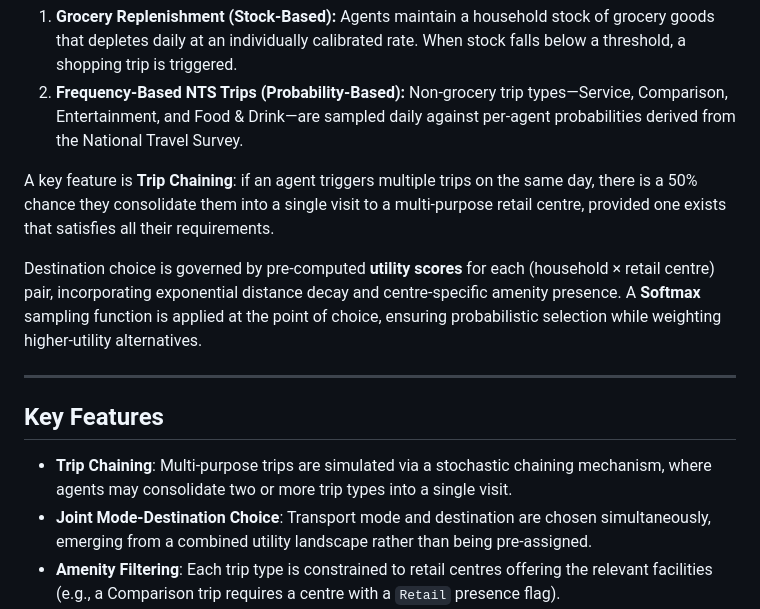
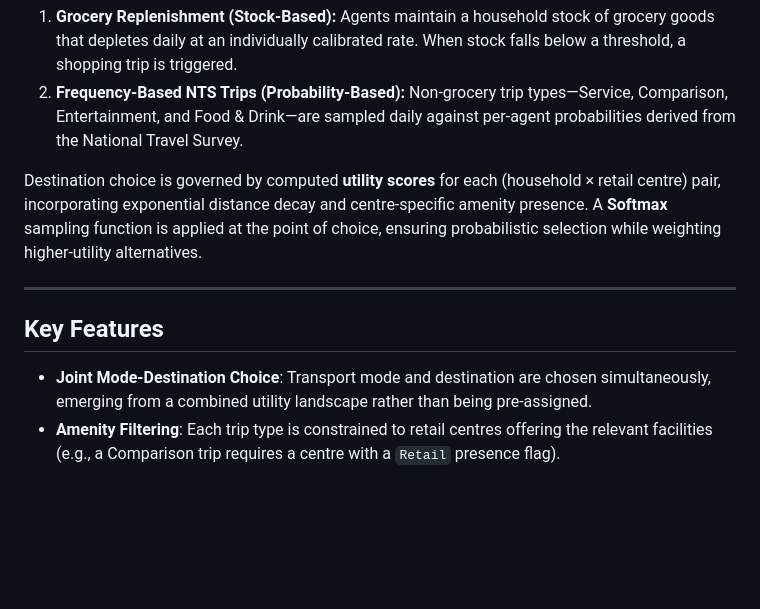
Before and after one commit to balogakos/RC-ABM, a Markdown page: README.md, the part around one of its changes. GitHub-like rendering; blank space fills up the shorter version.

```diff
--- a/README.md
+++ b/README.md
@@ -15,15 +15,12 @@ The RC-ABM simulates how households in a study region make decisions about **whe
 1. **Grocery Replenishment (Stock-Based):** Agents maintain a household stock of grocery goods that depletes daily at an individually calibrated rate. When stock falls below a threshold, a shopping trip is triggered.
 2. **Frequency-Based NTS Trips (Probability-Based):** Non-grocery trip types—Service, Comparison, Entertainment, and Food & Drink—are sampled daily against per-agent probabilities derived from the National Travel Survey.
 
-A key feature is **Trip Chaining**: if an agent triggers multiple trips on the same day, there is a 50% chance they consolidate them into a single visit to a multi-purpose retail centre, provided one exists that satisfies all their requirements.
-
-Destination choice is governed by pre-computed **utility scores** for each (household × retail centre) pair, incorporating exponential distance decay and centre-specific amenity presence. A **Softmax** sampling function is applied at the point of choice, ensuring probabilistic selection while weighting higher-utility alternatives.
+Destination choice is governed by computed **utility scores** for each (household × retail centre) pair, incorporating exponential distance decay and centre-specific amenity presence. A **Softmax** sampling function is applied at the point of choice, ensuring probabilistic selection while weighting higher-utility alternatives.
 
 ---
 
 ## Key Features
 
-- **Trip Chaining**: Multi-purpose trips are simulated via a stochastic chaining mechanism, where agents may consolidate two or more trip types into a single visit.
 - **Joint Mode-Destination Choice**: Transport mode and destination are chosen simultaneously, emerging from a combined utility landscape rather than being pre-assigned.
 - **Amenity Filtering**: Each trip type is constrained to retail centres offering the relevant facilities (e.g., a Comparison trip requires a centre with a `Retail` presence flag).
 - **Adaptive Feedback Loop**: Agent utility scores are updated after each visit (+5% / -5% stochastic reinforcement), allowing visit patterns to evolve over the simulation period.
```
Also changed, not shown: other parts of README.md (+16 -10 lines).
